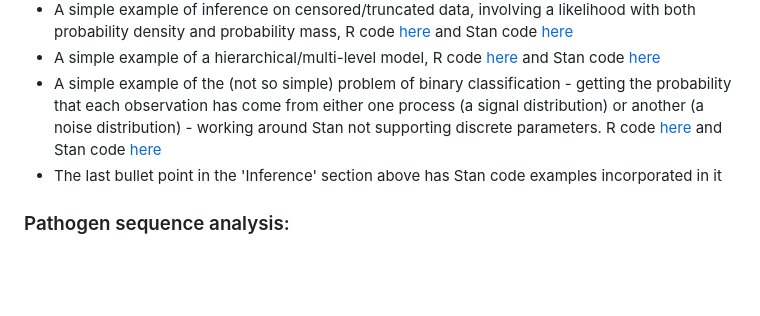
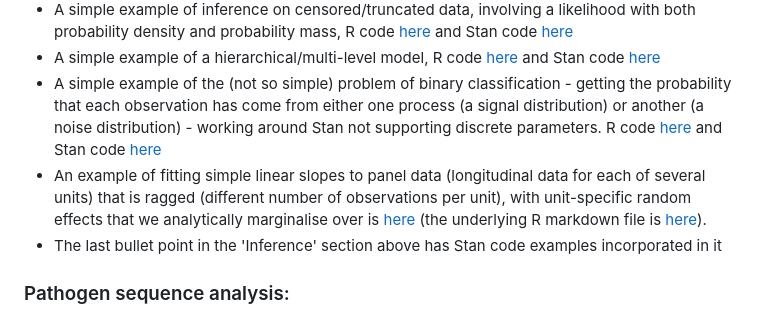
Before and after one commit to ChrisHIV/teaching, a Markdown page: README.md, the part around the change. Drawn GitHub-style; blank space fills up the shorter version.

```diff
--- a/README.md
+++ b/README.md
@@ -27,6 +27,7 @@ Code for the example is the hierarchical model in the Stan section below.
 * A simple example of inference on censored/truncated data, involving a likelihood with both probability density and probability mass, R code [here](other_topics/continuous_truncated_variable_mixed_likelihood_density_mass.R) and Stan code [here](other_topics/continuous_truncated_variable_mixed_likelihood_density_mass.stan)
 * A simple example of a hierarchical/multi-level model, R code [here](other_topics/HierarchicalSchools.R) and Stan code [here](other_topics/HierarchicalSchools.stan)
 * A simple example of the (not so simple) problem of binary classification - getting the probability that each observation has come from either one process (a signal distribution) or another (a noise distribution) - working around Stan not supporting discrete parameters. R code [here](other_topics/estimate_binary_vector.R) and Stan code [here](other_topics/estimate_binary_vector.stan)
+* An example of fitting simple linear slopes to panel data (longitudinal data for each of several units) that is ragged (different number of observations per unit), with unit-specific random effects that we analytically marginalise over is [here](https://htmlpreview.github.io/?https://github.com/ChrisHIV/teaching/blob/main/other_topics/Stan_example_ragged_panel_data_analytically_marginalised_params.html) (the underlying R markdown file is [here](other_topics/Stan_example_ragged_panel_data_analytically_marginalised_params.Rmd)).
 * The last bullet point in the 'Inference' section above has Stan code examples incorporated in it
 
 ### Pathogen sequence analysis:
```
